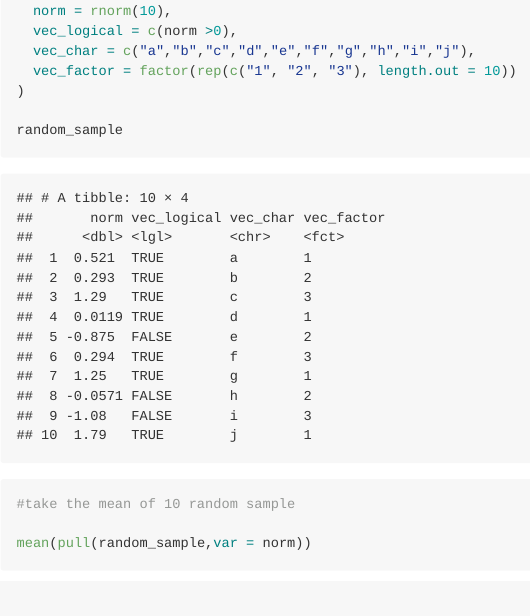
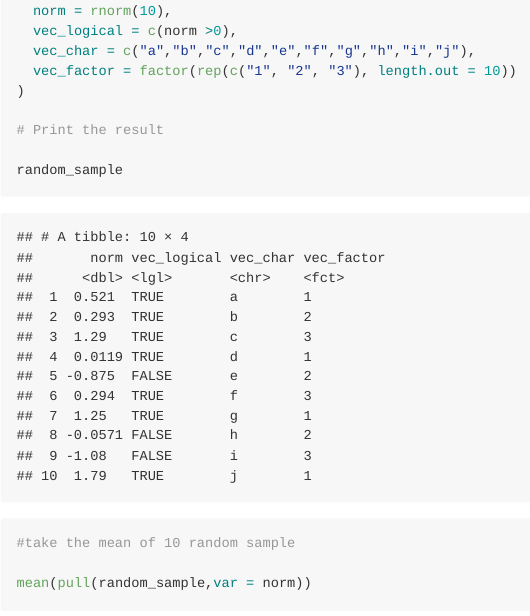
Before and after one commit to leejxxxx/P8105_HW1_LJ2607, an R Markdown document (p8105_hw1_lj2607.Rmd): the page in a window 1100 px wide, from 3550 px down. Rendered offline with R 4.5, knitr and Pandoc, with nearby package versions; code that draws random numbers runs with fixed seeds of ours; long lines of code are wrapped; column names are cleaned by a stand-in for the janitor package.

Commit message:
add description

````diff
--- a/p8105_hw1_lj2607.Rmd
+++ b/p8105_hw1_lj2607.Rmd
@@ -87,6 +87,8 @@ random_sample = tibble(
   vec_factor = factor(rep(c("1", "2", "3"), length.out = 10))
 )
 
+# Print the result
+
 random_sample
 ```
 
````
